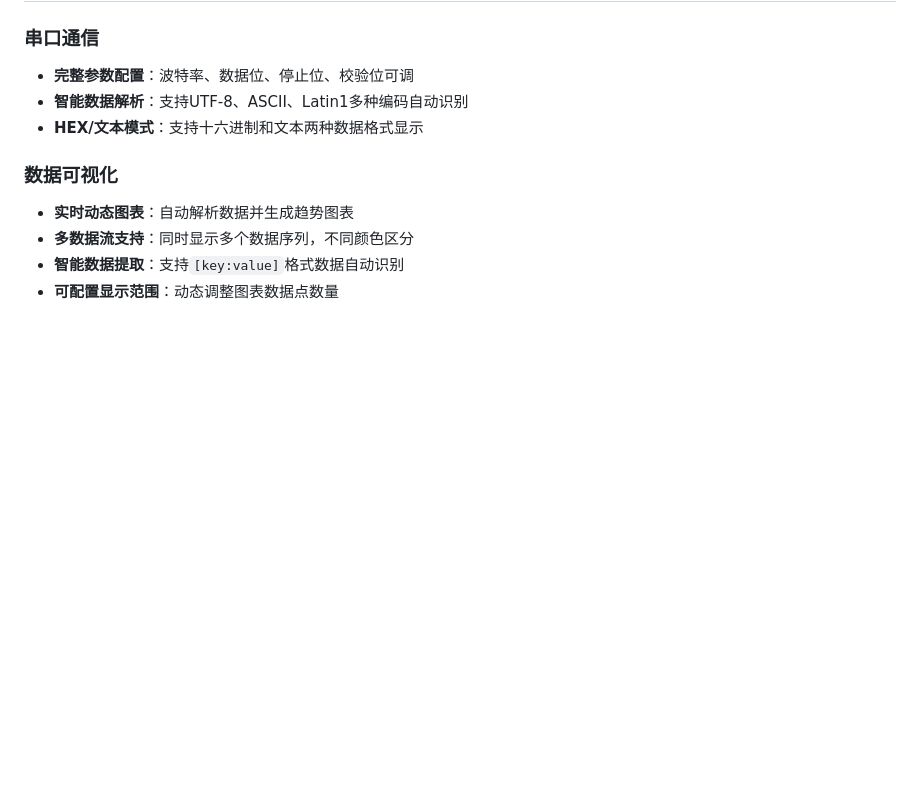
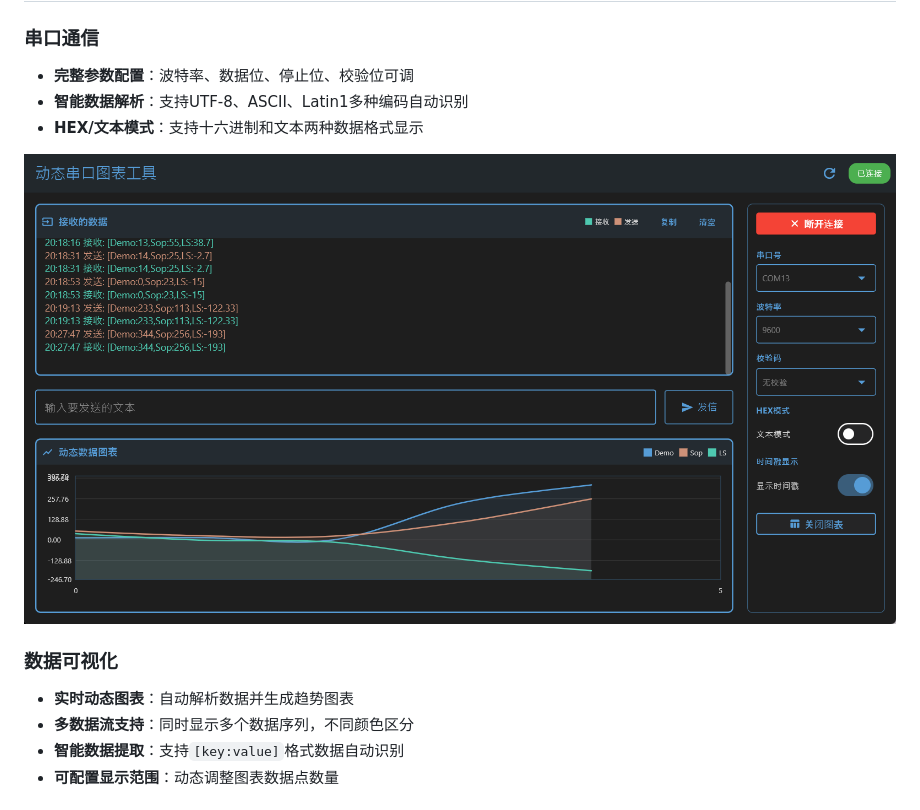
Before and after one commit to dpineer/uart_checker, a Markdown page: README.md, the part around the change. Rendered like a GitHub page; pictures changed too: 661e1e2fb6492f4a8a4a272fd9d39f49.png (added); blank space fills up the shorter version.

Commit message:
添加了实际运行图片

```diff
--- a/README.md
+++ b/README.md
@@ -8,6 +8,8 @@
 - **完整参数配置**：波特率、数据位、停止位、校验位可调
 - **智能数据解析**：支持UTF-8、ASCII、Latin1多种编码自动识别
 - **HEX/文本模式**：支持十六进制和文本两种数据格式显示
+
+![alt text](661e1e2fb6492f4a8a4a272fd9d39f49.png)
 
 ### 数据可视化
 - **实时动态图表**：自动解析数据并生成趋势图表
```
